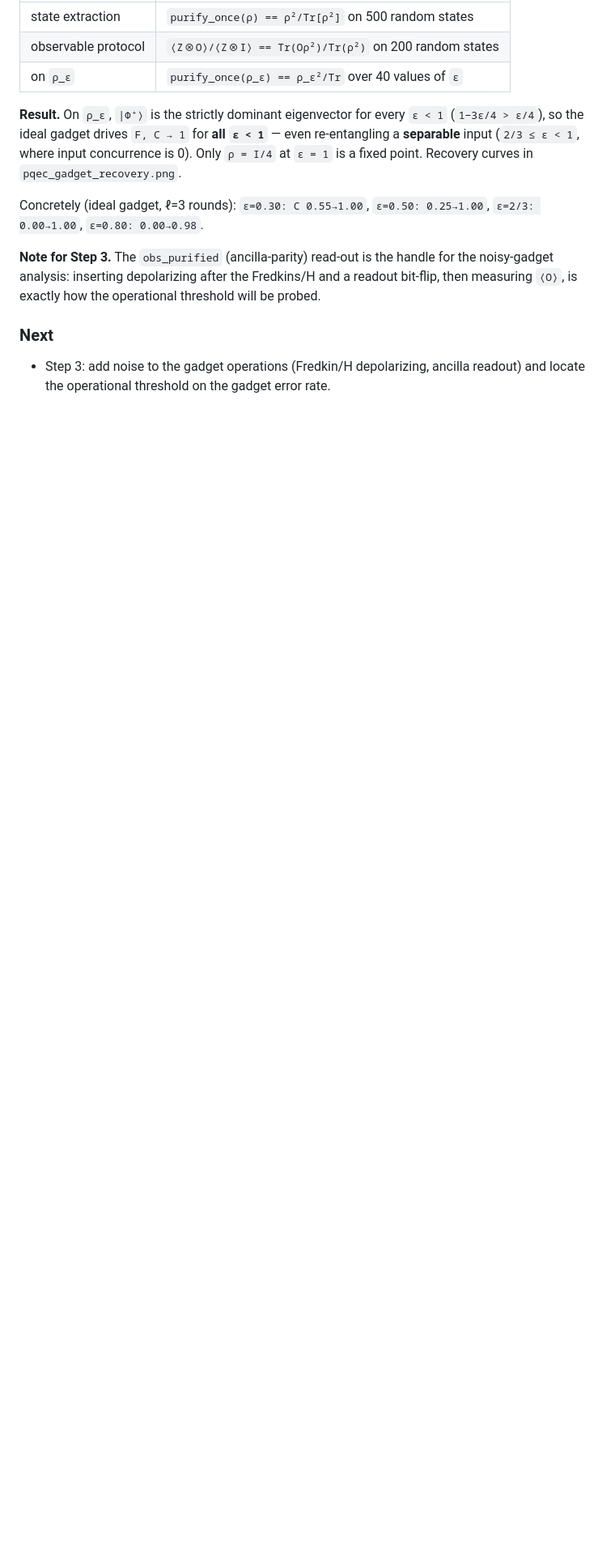
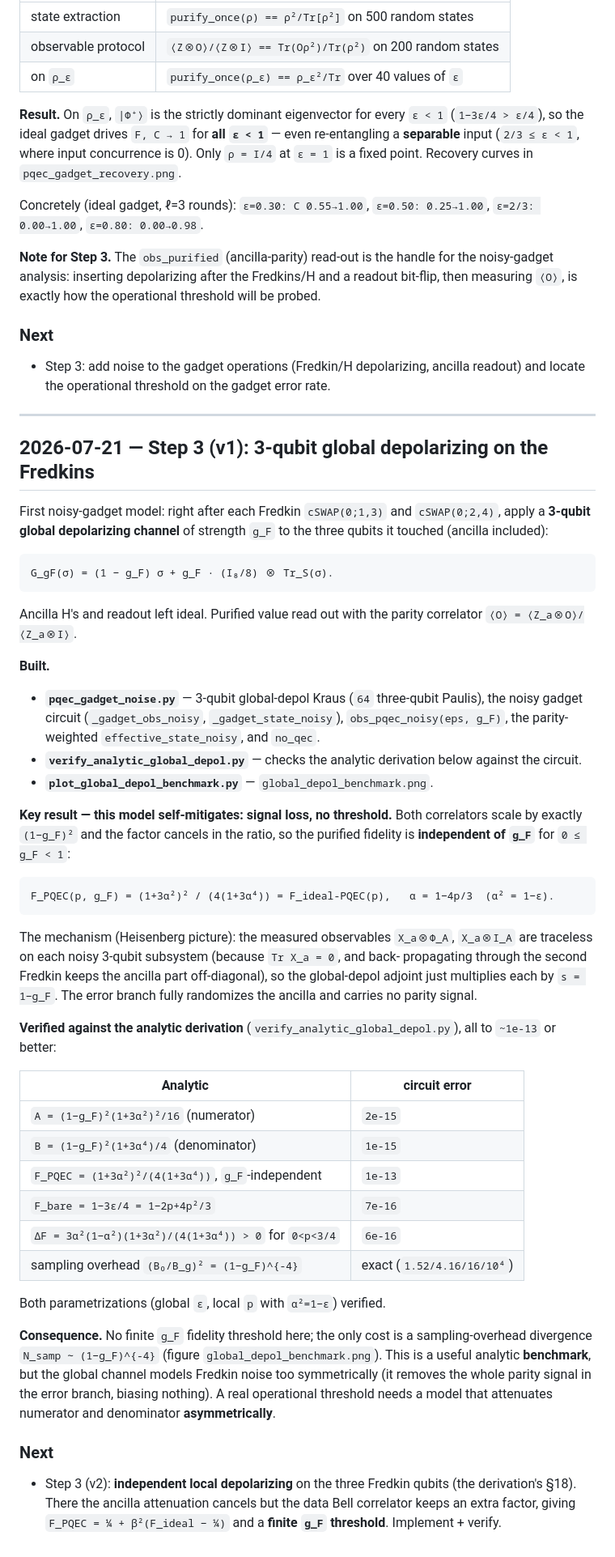
Before and after one commit to Han-JaeHoon/PQEC-Operational-Threshold, a Markdown page: PROGRESS.md, the part around the change. Shown at 81% size. Rendered like a GitHub page; blank space fills up the shorter version.

````diff
--- a/PROGRESS.md
+++ b/PROGRESS.md
@@ -99,3 +99,70 @@ probed.
 
 - Step 3: add noise to the gadget operations (Fredkin/H depolarizing, ancilla
   readout) and locate the operational threshold on the gadget error rate.
+
+---
+
+## 2026-07-21 — Step 3 (v1): 3-qubit global depolarizing on the Fredkins
+
+First noisy-gadget model: right after each Fredkin `cSWAP(0;1,3)` and
+`cSWAP(0;2,4)`, apply a **3-qubit global depolarizing channel** of strength `g_F`
+to the three qubits it touched (ancilla included):
+
+```
+G_gF(σ) = (1 − g_F) σ + g_F · (I₈/8) ⊗ Tr_S(σ).
+```
+
+Ancilla H's and readout left ideal. Purified value read out with the parity
+correlator `⟨O⟩ = ⟨Z_a⊗O⟩/⟨Z_a⊗I⟩`.
+
+**Built.**
+
+- **`pqec_gadget_noise.py`** — 3-qubit global-depol Kraus (`64` three-qubit
+  Paulis), the noisy gadget circuit (`_gadget_obs_noisy`, `_gadget_state_noisy`),
+  `obs_pqec_noisy(eps, g_F)`, the parity-weighted `effective_state_noisy`, and
+  `no_qec`.
+- **`verify_analytic_global_depol.py`** — checks the analytic derivation below
+  against the circuit.
+- **`plot_global_depol_benchmark.py`** — `global_depol_benchmark.png`.
+
+**Key result — this model self-mitigates: signal loss, no threshold.**
+Both correlators scale by exactly `(1−g_F)²` and the factor cancels in the ratio, so
+the purified fidelity is **independent of `g_F`** for `0 ≤ g_F < 1`:
+
+```
+F_PQEC(p, g_F) = (1+3α²)² / (4(1+3α⁴)) = F_ideal-PQEC(p),   α = 1−4p/3  (α² = 1−ε).
+```
+
+The mechanism (Heisenberg picture): the measured observables `X_a⊗Φ_A`, `X_a⊗I_A`
+are traceless on each noisy 3-qubit subsystem (because `Tr X_a = 0`, and back-
+propagating through the second Fredkin keeps the ancilla part off-diagonal), so the
+global-depol adjoint just multiplies each by `s = 1−g_F`. The error branch fully
+randomizes the ancilla and carries no parity signal.
+
+**Verified against the analytic derivation** (`verify_analytic_global_depol.py`),
+all to `~1e-13` or better:
+
+| Analytic | circuit error |
+|----------|---------------|
+| `A = (1−g_F)²(1+3α²)²/16` (numerator) | `2e-15` |
+| `B = (1−g_F)²(1+3α⁴)/4` (denominator) | `1e-15` |
+| `F_PQEC = (1+3α²)²/(4(1+3α⁴))`, `g_F`-independent | `1e-13` |
+| `F_bare = 1−3ε/4 = 1−2p+4p²/3` | `7e-16` |
+| `ΔF = 3α²(1−α²)(1+3α²)/(4(1+3α⁴)) > 0` for `0<p<3/4` | `6e-16` |
+| sampling overhead `(B₀/B_g)² = (1−g_F)^{-4}` | exact (`1.52/4.16/16/10⁴`) |
+
+Both parametrizations (global `ε`, local `p` with `α²=1−ε`) verified.
+
+**Consequence.** No finite `g_F` fidelity threshold here; the only cost is a
+sampling-overhead divergence `N_samp ∼ (1−g_F)^{-4}` (figure
+`global_depol_benchmark.png`). This is a useful analytic **benchmark**, but the
+global channel models Fredkin noise too symmetrically (it removes the whole parity
+signal in the error branch, biasing nothing). A real operational threshold needs a
+model that attenuates numerator and denominator **asymmetrically**.
+
+### Next
+
+- Step 3 (v2): **independent local depolarizing** on the three Fredkin qubits
+  (the derivation's §18). There the ancilla attenuation cancels but the data Bell
+  correlator keeps an extra factor, giving `F_PQEC = ¼ + β²(F_ideal − ¼)` and a
+  **finite `g_F` threshold**. Implement + verify.
````
Also changed, not shown: README.md (+32 -1 lines), global_depol_benchmark.png (added), 3 other files.
